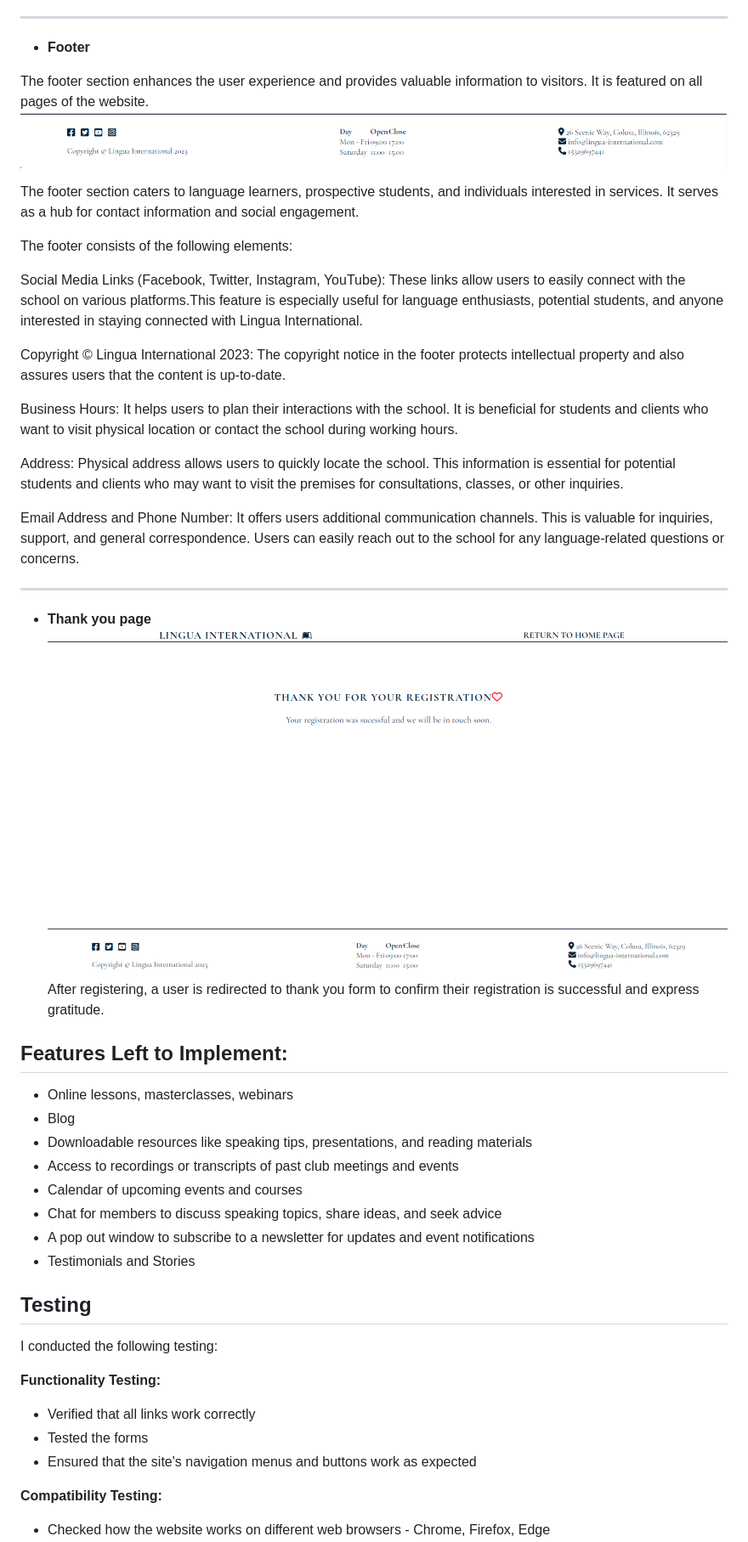
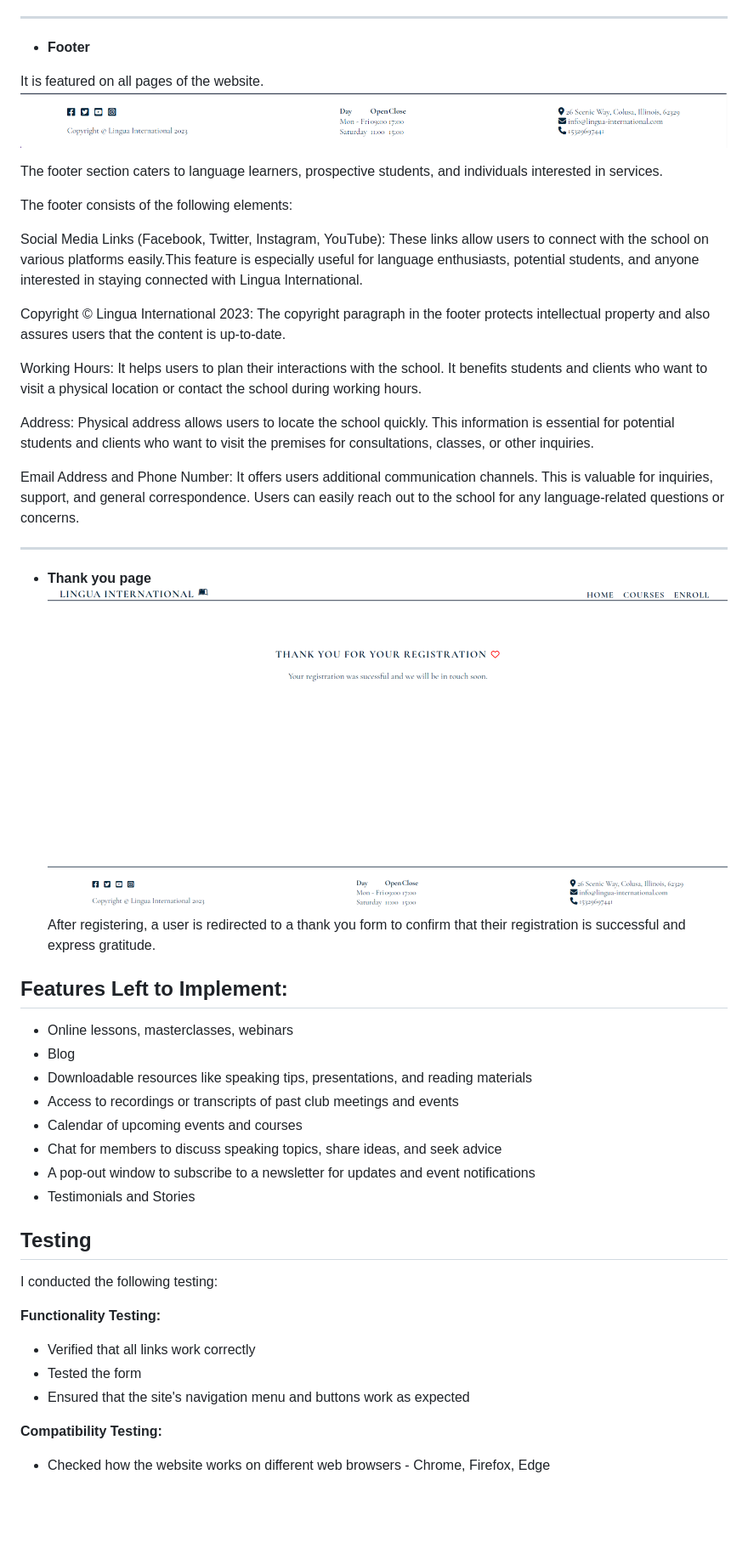
Before and after one commit to MartsyniukOlena/lingua-international, a Markdown page: README.md, the part around the change printed below. Shown: that part at 85% size. GitHub-like rendering; pictures changed too: readme-media/thank-you-page.png (deleted), readme-media/thankyou-page.png (added); blank space fills up the shorter version.

Commit message:
Replace thank you form image with the up-to-date, edit readme description

```diff
--- a/README.md
+++ b/README.md
@@ -85,26 +85,26 @@ This is for prospective students who are ready to enroll in a course.
 ___
 - __Footer__
 
-The footer section enhances the user experience and provides valuable information to visitors. It is featured on all pages of the website.
+It is featured on all pages of the website.
 ![Footer](readme-media/footer-section.png)
 
-The footer section caters to language learners, prospective students, and individuals interested in services. It serves as a hub for contact information and social engagement.
+The footer section caters to language learners, prospective students, and individuals interested in services.
 
 The footer consists of the following elements:
 
-Social Media Links (Facebook, Twitter, Instagram, YouTube): These links allow users to easily connect with the school on various platforms.This feature is especially useful for language enthusiasts, potential students, and anyone interested in staying connected with Lingua International.
+Social Media Links (Facebook, Twitter, Instagram, YouTube): These links allow users to connect with the school on various platforms easily.This feature is especially useful for language enthusiasts, potential students, and anyone interested in staying connected with Lingua International.
 
-Copyright © Lingua International 2023: The copyright notice in the footer protects intellectual property and also assures users that the content is up-to-date.
+Copyright © Lingua International 2023: The copyright paragraph in the footer protects intellectual property and also assures users that the content is up-to-date.
 
-Business Hours: It helps users to plan their interactions with the school. It is beneficial for students and clients who want to visit physical location or contact the school during working hours.
+Working Hours: It helps users to plan their interactions with the school. It benefits students and clients who want to visit a physical location or contact the school during working hours.
 
-Address: Physical address allows users to quickly locate the school. This information is essential for potential students and clients who may want to visit the premises for consultations, classes, or other inquiries.
+Address: Physical address allows users to locate the school quickly. This information is essential for potential students and clients who want to visit the premises for consultations, classes, or other inquiries.
 
 Email Address and Phone Number: It offers users additional communication channels. This is valuable for inquiries, support, and general correspondence. Users can easily reach out to the school for any language-related questions or concerns.
 ___
 - __Thank you page__
-![Thank you page](readme-media/thank-you-page.png)
-After registering, a user is redirected to thank you form to confirm their registration is successful and express gratitude.
+![Thank you page](readme-media/thankyou-page.png)
+After registering, a user is redirected to a thank you form to confirm that their registration is successful and express gratitude.
 
 ## Features Left to Implement:
 - Online lessons, masterclasses, webinars
@@ -113,7 +113,7 @@ After registering, a user is redirected to thank you form to confirm their regis
 - Access to recordings or transcripts of past club meetings and events
 - Calendar of upcoming events and courses
 - Chat for members to discuss speaking topics, share ideas, and seek advice
-- A pop out window to subscribe to a newsletter for updates and event notifications
+- A pop-out window to subscribe to a newsletter for updates and event notifications
 - Testimonials and Stories
 
 ## Testing
@@ -122,8 +122,8 @@ I conducted the following testing:
 __Functionality Testing:__
 
 - Verified that all links work correctly
-- Tested the forms
-- Ensured that the site's navigation menus and buttons work as expected
+- Tested the form
+- Ensured that the site's navigation menu and buttons work as expected
 
 __Compatibility Testing:__
 
```
Also changed, not shown: other parts of README.md (+20 -18 lines).
